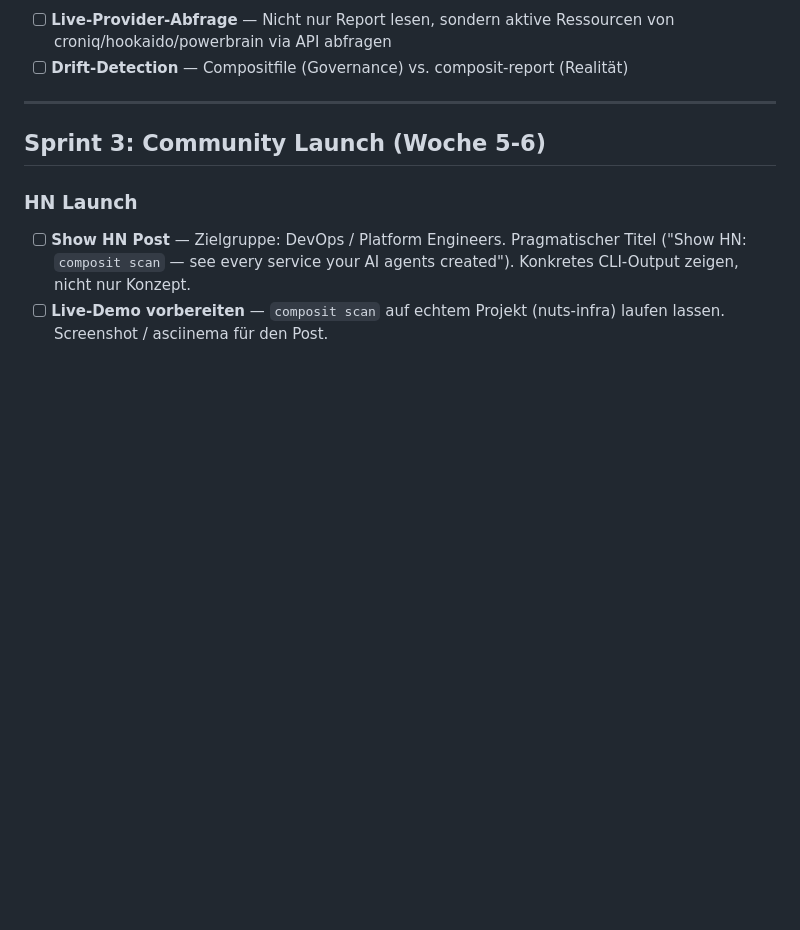
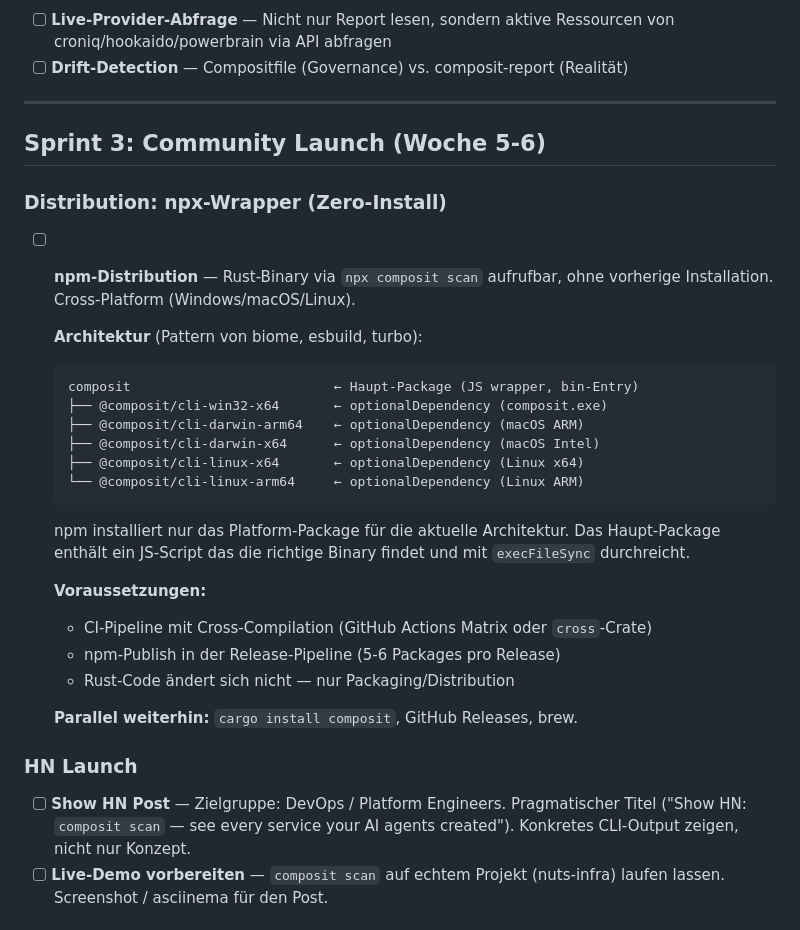
Before and after one commit to nuetzliches/composit, a Markdown page: docs/NEXT-STEPS.md, the part around the change. Rendered like a GitHub page; blank space fills up the shorter version.

Commit message:
Document npx distribution strategy for Sprint 3
npm wrapper pattern (biome/esbuild/turbo style): platform-specific
optionalDependencies with JS bin wrapper for zero-install cross-platform
usage via npx composit scan.

Co-Authored-By: Claude Opus 4.6 (1M context) <noreply@anthropic.com>

````diff
--- a/docs/NEXT-STEPS.md
+++ b/docs/NEXT-STEPS.md
@@ -149,6 +149,31 @@ die in gescannten Repos existieren, aber von keinem Scanner erfasst werden.
 
 ## Sprint 3: Community Launch (Woche 5-6)
 
+### Distribution: npx-Wrapper (Zero-Install)
+
+- [ ] **npm-Distribution** — Rust-Binary via `npx composit scan` aufrufbar,
+  ohne vorherige Installation. Cross-Platform (Windows/macOS/Linux).
+
+  **Architektur** (Pattern von biome, esbuild, turbo):
+  ```
+  composit                          ← Haupt-Package (JS wrapper, bin-Entry)
+  ├── @composit/cli-win32-x64       ← optionalDependency (composit.exe)
+  ├── @composit/cli-darwin-arm64    ← optionalDependency (macOS ARM)
+  ├── @composit/cli-darwin-x64      ← optionalDependency (macOS Intel)
+  ├── @composit/cli-linux-x64       ← optionalDependency (Linux x64)
+  └── @composit/cli-linux-arm64     ← optionalDependency (Linux ARM)
+  ```
+  npm installiert nur das Platform-Package für die aktuelle Architektur.
+  Das Haupt-Package enthält ein JS-Script das die richtige Binary findet
+  und mit `execFileSync` durchreicht.
+
+  **Voraussetzungen:**
+  - CI-Pipeline mit Cross-Compilation (GitHub Actions Matrix oder `cross`-Crate)
+  - npm-Publish in der Release-Pipeline (5-6 Packages pro Release)
+  - Rust-Code ändert sich nicht — nur Packaging/Distribution
+
+  **Parallel weiterhin:** `cargo install composit`, GitHub Releases, brew.
+
 ### HN Launch
 
 - [ ] **Show HN Post** — Zielgruppe: DevOps / Platform Engineers.
````
